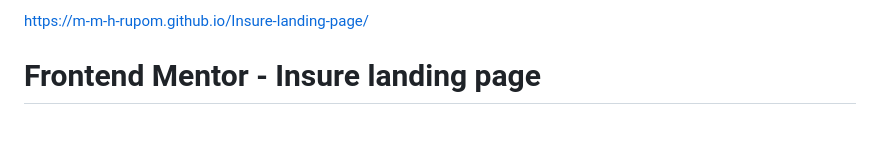
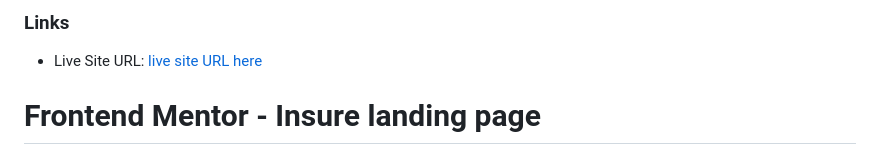
Before and after one commit to M-M-H-Rupom/Insure-landing-page, a Markdown page: README.md, the part around the change. GitHub-like rendering; blank space fills up the shorter version.

```diff
--- a/README.md
+++ b/README.md
@@ -1,4 +1,9 @@
-https://m-m-h-rupom.github.io/Insure-landing-page/
+### Links
+
+
+- Live Site URL: [live site URL here](https://m-m-h-rupom.github.io/Insure-landing-page/ )
+
+
 
 
 # Frontend Mentor - Insure landing page
```
